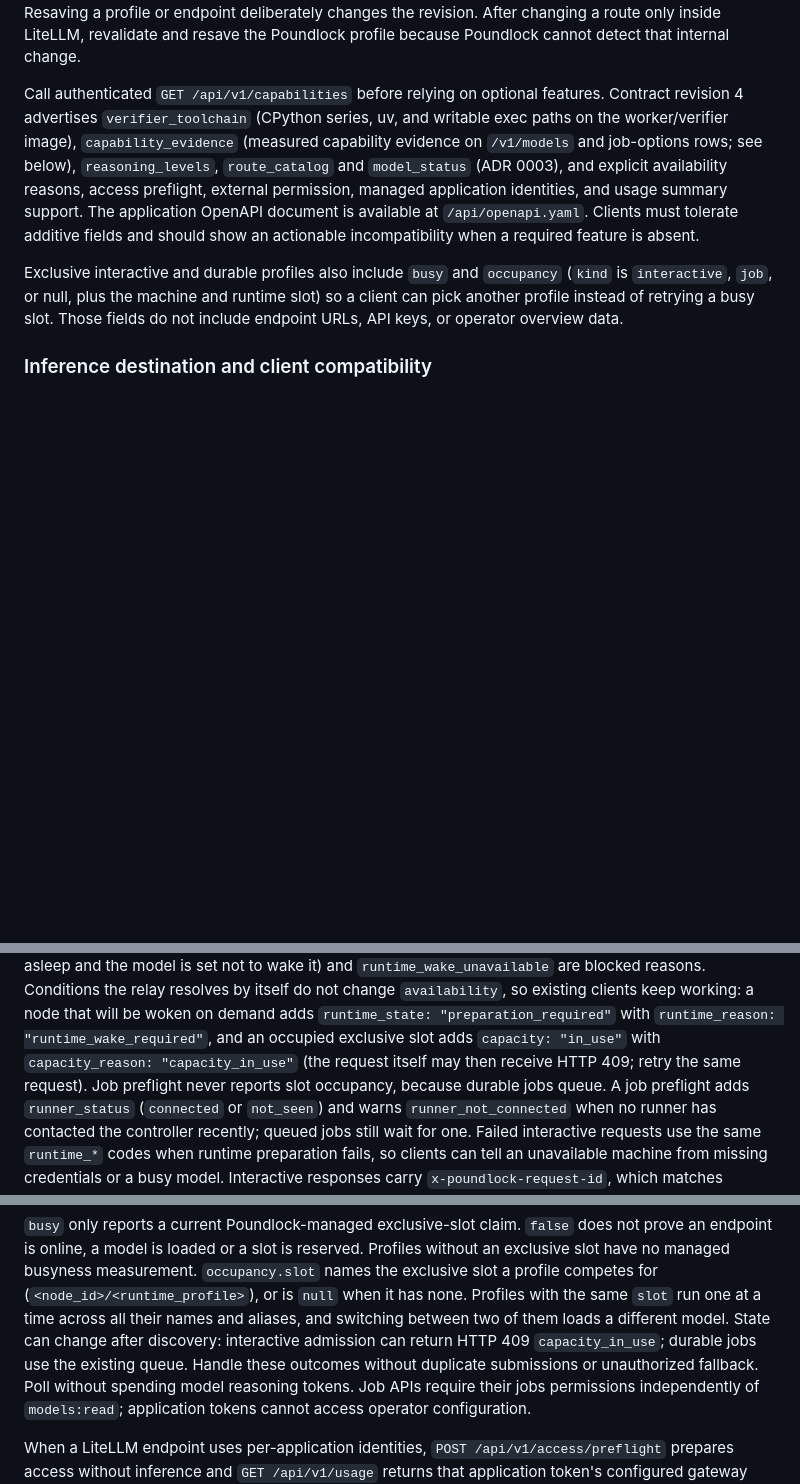
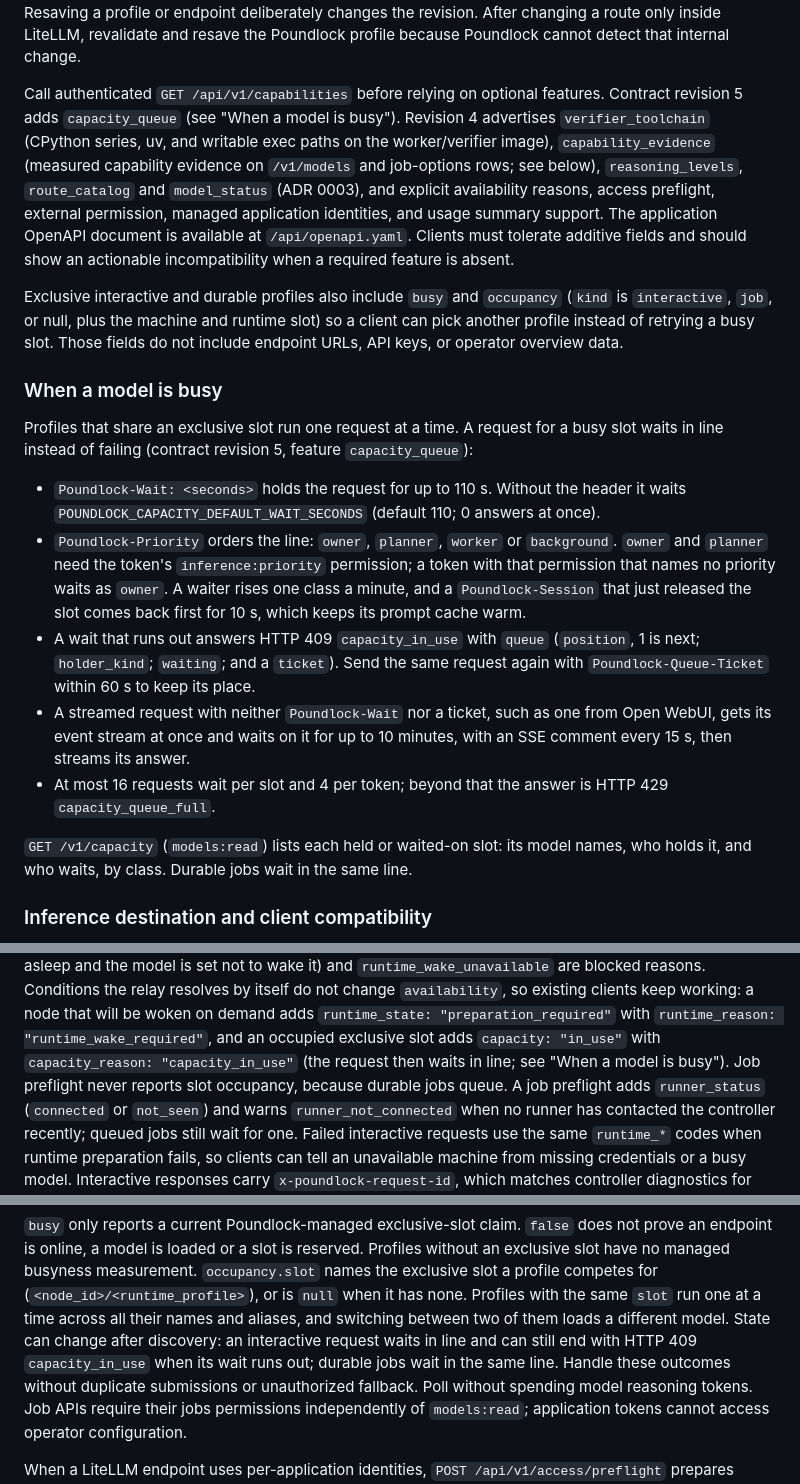
Before and after one commit to endthestart/poundlock, a Markdown page: docs/guide/integrations.md, 3 parts joined by grey strips. GitHub-like rendering; blank space fills up the shorter version.

```diff
--- a/docs/guide/integrations.md
+++ b/docs/guide/integrations.md
@@ -36,7 +36,7 @@ a route only inside LiteLLM, revalidate and resave the Poundlock profile because
 Poundlock cannot detect that internal change.
 
 Call authenticated `GET /api/v1/capabilities` before relying on optional
-features. Contract revision 4 advertises `verifier_toolchain` (CPython series,
+features. Contract revision 5 adds `capacity_queue` (see "When a model is busy"). Revision 4 advertises `verifier_toolchain` (CPython series,
 uv, and writable exec paths on the worker/verifier image), `capability_evidence`
 (measured capability evidence on `/v1/models` and job-options rows; see below),
 `reasoning_levels`, `route_catalog` and `model_status` (ADR 0003),
@@ -51,6 +51,33 @@ profiles also include `busy` and `occupancy` (`kind` is `interactive`, `job`, or
 null, plus the machine and runtime slot) so a client can pick another profile
 instead of retrying a busy slot. Those fields do not include endpoint URLs, API
 keys, or operator overview data.
+
+### When a model is busy
+
+Profiles that share an exclusive slot run one request at a time. A request for a
+busy slot waits in line instead of failing (contract revision 5, feature
+`capacity_queue`):
+
+- `Poundlock-Wait: <seconds>` holds the request for up to 110 s. Without the
+  header it waits `POUNDLOCK_CAPACITY_DEFAULT_WAIT_SECONDS` (default 110; 0
+  answers at once).
+- `Poundlock-Priority` orders the line: `owner`, `planner`, `worker` or
+  `background`. `owner` and `planner` need the token's `inference:priority`
+  permission; a token with that permission that names no priority waits as
+  `owner`. A waiter rises one class a minute, and a `Poundlock-Session` that
+  just released the slot comes back first for 10 s, which keeps its prompt cache
+  warm.
+- A wait that runs out answers HTTP 409 `capacity_in_use` with `queue`
+  (`position`, 1 is next; `holder_kind`; `waiting`; and a `ticket`). Send the
+  same request again with `Poundlock-Queue-Ticket` within 60 s to keep its place.
+- A streamed request with neither `Poundlock-Wait` nor a ticket, such as one from
+  Open WebUI, gets its event stream at once and waits on it for up to 10 minutes,
+  with an SSE comment every 15 s, then streams its answer.
+- At most 16 requests wait per slot and 4 per token; beyond that the answer is
+  HTTP 429 `capacity_queue_full`.
+
+`GET /v1/capacity` (`models:read`) lists each held or waited-on slot: its model
+names, who holds it, and who waits, by class. Durable jobs wait in the same line.
 
 ### Inference destination and client compatibility
 
@@ -235,8 +262,8 @@ relay resolves by itself do not change `availability`, so existing clients keep
 working: a node that will be woken on demand adds `runtime_state:
 "preparation_required"` with `runtime_reason: "runtime_wake_required"`, and an
 occupied exclusive slot adds `capacity: "in_use"` with `capacity_reason:
-"capacity_in_use"` (the request itself may then receive HTTP 409; retry the
-same request). Job preflight never reports slot occupancy, because durable jobs
+"capacity_in_use"` (the request then waits in line; see "When a model is
+busy"). Job preflight never reports slot occupancy, because durable jobs
 queue. A job preflight adds `runner_status`
 (`connected` or `not_seen`) and warns `runner_not_connected` when no runner has
 contacted the controller recently; queued jobs still wait for one. Failed
@@ -257,8 +284,9 @@ Profiles without an exclusive slot have no managed busyness measurement.
 (`<node_id>/<runtime_profile>`), or is `null` when it has none. Profiles with
 the same `slot` run one at a time across all their names and aliases, and
 switching between two of them loads a different model. State can
-change after discovery: interactive admission can return HTTP 409
-`capacity_in_use`; durable jobs use the existing queue. Handle these outcomes
+change after discovery: an interactive request waits in line and can still end
+with HTTP 409 `capacity_in_use` when its wait runs out; durable jobs wait in the
+same line. Handle these outcomes
 without duplicate submissions or unauthorized fallback. Poll without spending
 model reasoning tokens. Job APIs require their jobs permissions independently
 of `models:read`; application tokens cannot access operator configuration.
```
Also changed, not shown: README.md (+41 -6 lines).
